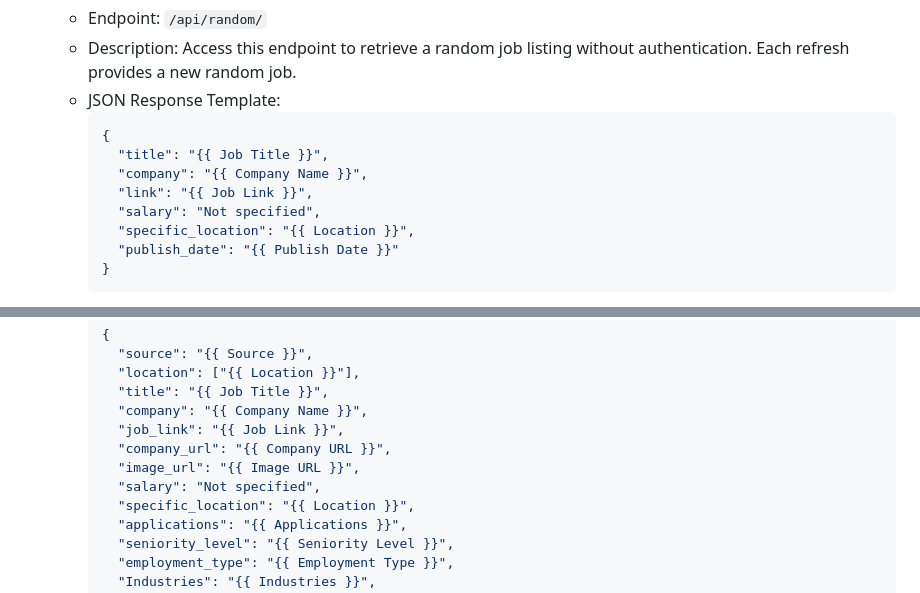
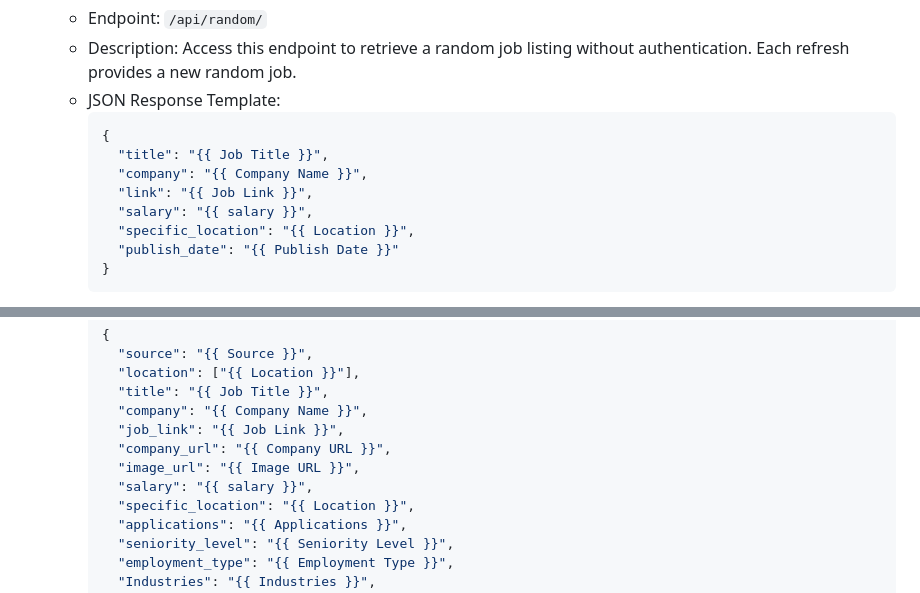
Before and after one commit to OZX-OG/JobPortal-django, a Markdown page: README.md, 2 parts joined by grey strips. GitHub-like rendering.

```diff
--- a/README.md
+++ b/README.md
@@ -104,7 +104,7 @@ Now your Celery worker is up and running, and you can start scraping data by acc
        "title": "{{ Job Title }}",
        "company": "{{ Company Name }}",
        "link": "{{ Job Link }}",
-       "salary": "Not specified",
+       "salary": "{{ salary }}",
        "specific_location": "{{ Location }}",
        "publish_date": "{{ Publish Date }}"
      }
@@ -129,7 +129,7 @@ Now your Celery worker is up and running, and you can start scraping data by acc
        "job_link": "{{ Job Link }}",
        "company_url": "{{ Company URL }}",
        "image_url": "{{ Image URL }}",
-       "salary": "Not specified",
+       "salary": "{{ salary }}",
        "specific_location": "{{ Location }}",
        "applications": "{{ Applications }}",
        "seniority_level": "{{ Seniority Level }}",
```
